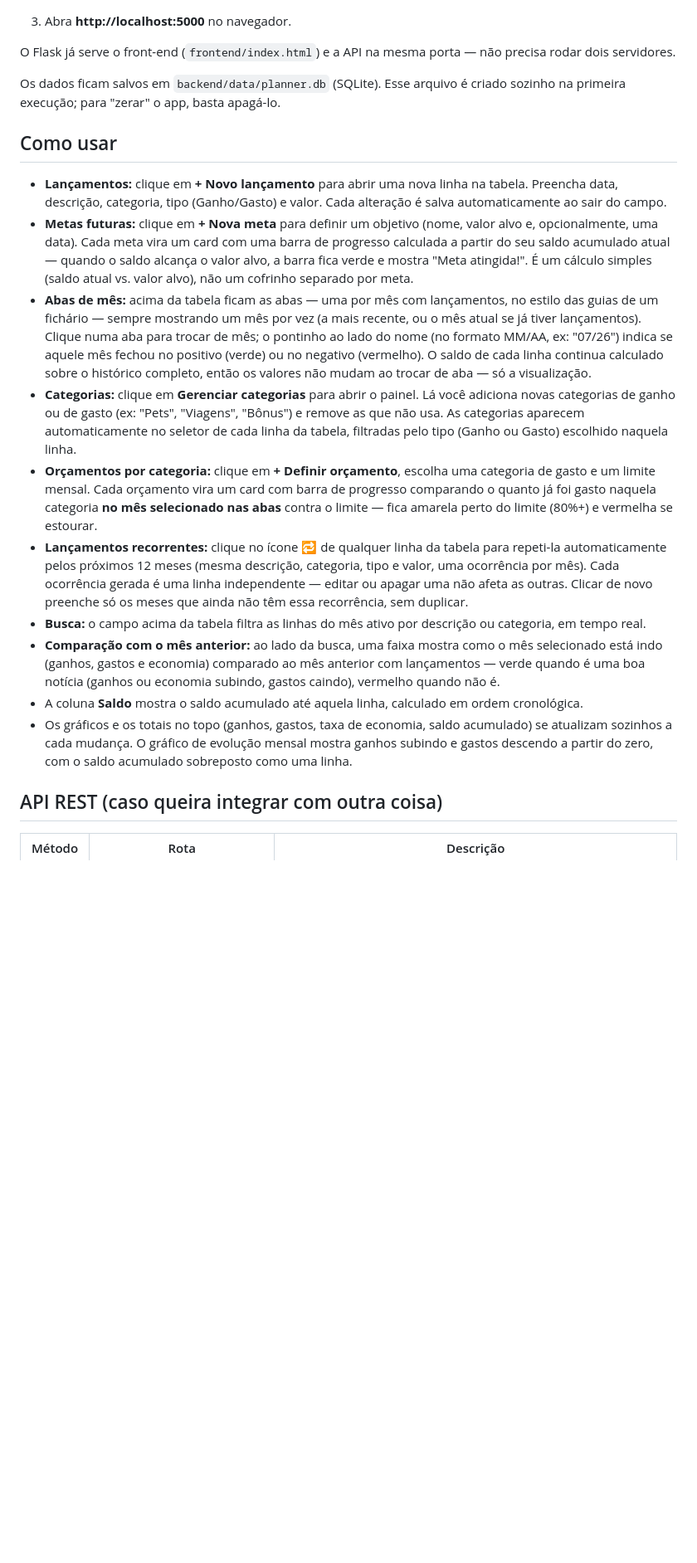
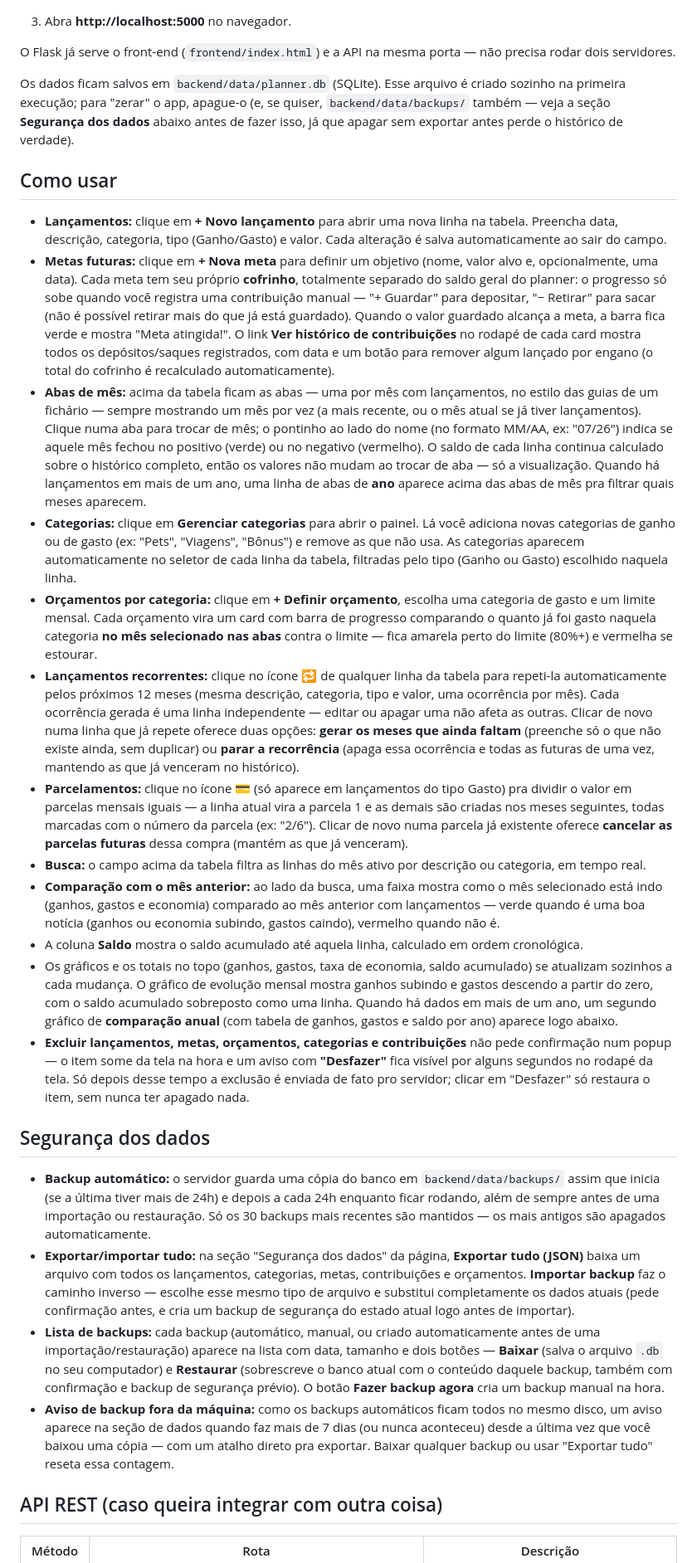
Before and after one commit to LucasGranatto/Financial-Planner-Tracker, a Markdown page: README.md, the part around one of its changes. Shown at 83% size. Rendered like a GitHub page; blank space fills up the shorter version.

Commit message:
Enhance README with data security and backup details
Update README with detailed information on data management, including backups and security.

```diff
--- a/README.md
+++ b/README.md
@@ -44,7 +47,10 @@ O Flask já serve o front-end (`frontend/index.html`) e a API na mesma porta —
 não precisa rodar dois servidores.
 
 Os dados ficam salvos em `backend/data/planner.db` (SQLite). Esse arquivo é
-criado sozinho na primeira execução; para "zerar" o app, basta apagá-lo.
+criado sozinho na primeira execução; para "zerar" o app, apague-o (e, se
+quiser, `backend/data/backups/` também — veja a seção **Segurança dos
+dados** abaixo antes de fazer isso, já que apagar sem exportar antes perde
+o histórico de verdade).
 
 ## Como usar
 
@@ -52,11 +58,15 @@ criado sozinho na primeira execução; para "zerar" o app, basta apagá-lo.
   na tabela. Preencha data, descrição, categoria, tipo (Ganho/Gasto) e valor.
   Cada alteração é salva automaticamente ao sair do campo.
 - **Metas futuras:** clique em **+ Nova meta** para definir um objetivo
-  (nome, valor alvo e, opcionalmente, uma data). Cada meta vira um card com
-  uma barra de progresso calculada a partir do seu saldo acumulado atual —
-  quando o saldo alcança o valor alvo, a barra fica verde e mostra "Meta
-  atingida!". É um cálculo simples (saldo atual vs. valor alvo), não um
-  cofrinho separado por meta.
+  (nome, valor alvo e, opcionalmente, uma data). Cada meta tem seu próprio
+  **cofrinho**, totalmente separado do saldo geral do planner: o progresso
+  só sobe quando você registra uma contribuição manual — "+ Guardar" para
+  depositar, "− Retirar" para sacar (não é possível retirar mais do que já
+  está guardado). Quando o valor guardado alcança a meta, a barra fica
+  verde e mostra "Meta atingida!". O link **Ver histórico de
+  contribuições** no rodapé de cada card mostra todos os depósitos/saques
+  registrados, com data e um botão para remover algum lançado por engano
+  (o total do cofrinho é recalculado automaticamente).
 - **Abas de mês:** acima da tabela ficam as abas — uma por mês com
   lançamentos, no estilo das guias de um fichário — sempre mostrando um mês
   por vez (a mais recente, ou o mês atual se já tiver lançamentos). Clique
@@ -64,7 +74,9 @@ criado sozinho na primeira execução; para "zerar" o app, basta apagá-lo.
   MM/AA, ex: "07/26") indica se aquele mês fechou no positivo (verde) ou no
   negativo (vermelho). O saldo de cada
   linha continua calculado sobre o histórico completo, então os valores não
-  mudam ao trocar de aba — só a visualização.
+  mudam ao trocar de aba — só a visualização. Quando há lançamentos em mais
+  de um ano, uma linha de abas de **ano** aparece acima das abas de mês pra
+  filtrar quais meses aparecem.
 - **Categorias:** clique em **Gerenciar categorias** para abrir o painel.
   Lá você adiciona novas categorias de ganho ou de gasto (ex: "Pets",
   "Viagens", "Bônus") e remove as que não usa. As categorias aparecem
@@ -79,8 +91,16 @@ criado sozinho na primeira execução; para "zerar" o app, basta apagá-lo.
   tabela para repeti-la automaticamente pelos próximos 12 meses (mesma
   descrição, categoria, tipo e valor, uma ocorrência por mês). Cada
   ocorrência gerada é uma linha independente — editar ou apagar uma não
-  afeta as outras. Clicar de novo preenche só os meses que ainda não têm
-  essa recorrência, sem duplicar.
+  afeta as outras. Clicar de novo numa linha que já repete oferece duas
+  opções: **gerar os meses que ainda faltam** (preenche só o que não existe
+  ainda, sem duplicar) ou **parar a recorrência** (apaga essa ocorrência e
+  todas as futuras de uma vez, mantendo as que já venceram no histórico).
+- **Parcelamentos:** clique no ícone 💳 (só aparece em lançamentos do tipo
+  Gasto) pra dividir o valor em parcelas mensais iguais — a linha atual vira
+  a parcela 1 e as demais são criadas nos meses seguintes, todas marcadas
+  com o número da parcela (ex: "2/6"). Clicar de novo numa parcela já
+  existente oferece **cancelar as parcelas futuras** dessa compra (mantém
+  as que já venceram).
 - **Busca:** o campo acima da tabela filtra as linhas do mês ativo por
   descrição ou categoria, em tempo real.
 - **Comparação com o mês anterior:** ao lado da busca, uma faixa mostra
@@ -92,7 +112,39 @@ criado sozinho na primeira execução; para "zerar" o app, basta apagá-lo.
 - Os gráficos e os totais no topo (ganhos, gastos, taxa de economia, saldo
   acumulado) se atualizam sozinhos a cada mudança. O gráfico de evolução
   mensal mostra ganhos subindo e gastos descendo a partir do zero, com o
-  saldo acumulado sobreposto como uma linha.
+  saldo acumulado sobreposto como uma linha. Quando há dados em mais de um
+  ano, um segundo gráfico de **comparação anual** (com tabela de ganhos,
+  gastos e saldo por ano) aparece logo abaixo.
+- **Excluir lançamentos, metas, orçamentos, categorias e contribuições** não
+  pede confirmação num popup — o item some da tela na hora e um aviso com
+  **"Desfazer"** fica visível por alguns segundos no rodapé da tela. Só
+  depois desse tempo a exclusão é enviada de fato pro servidor; clicar em
+  "Desfazer" só restaura o item, sem nunca ter apagado nada.
+
+## Segurança dos dados
+
+- **Backup automático:** o servidor guarda uma cópia do banco em
+  `backend/data/backups/` assim que inicia (se a última tiver mais de 24h)
+  e depois a cada 24h enquanto ficar rodando, além de sempre antes de uma
+  importação ou restauração. Só os 30 backups mais recentes são mantidos —
+  os mais antigos são apagados automaticamente.
+- **Exportar/importar tudo:** na seção "Segurança dos dados" da página,
+  **Exportar tudo (JSON)** baixa um arquivo com todos os lançamentos,
+  categorias, metas, contribuições e orçamentos. **Importar backup** faz o
+  caminho inverso — escolhe esse mesmo tipo de arquivo e substitui
+  completamente os dados atuais (pede confirmação antes, e cria um backup
+  de segurança do estado atual logo antes de importar).
+- **Lista de backups:** cada backup (automático, manual, ou criado
+  automaticamente antes de uma importação/restauração) aparece na lista com
+  data, tamanho e dois botões — **Baixar** (salva o arquivo `.db` no seu
+  computador) e **Restaurar** (sobrescreve o banco atual com o conteúdo
+  daquele backup, também com confirmação e backup de segurança prévio).
+  O botão **Fazer backup agora** cria um backup manual na hora.
+- **Aviso de backup fora da máquina:** como os backups automáticos ficam
+  todos no mesmo disco, um aviso aparece na seção de dados quando faz mais
+  de 7 dias (ou nunca aconteceu) desde a última vez que você baixou uma
+  cópia — com um atalho direto pra exportar. Baixar qualquer backup ou usar
+  "Exportar tudo" reseta essa contagem.
 
 ## API REST (caso queira integrar com outra coisa)
 
```
Also changed, not shown: other parts of README.md (+24 -3 lines).
